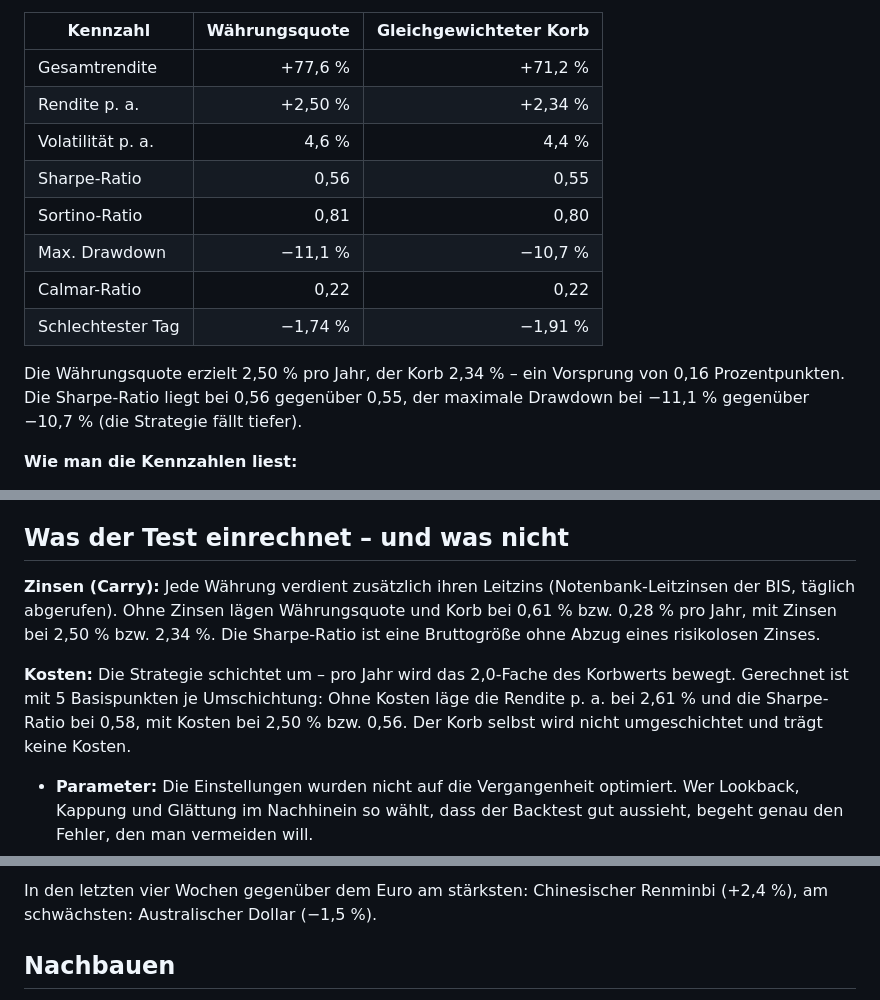
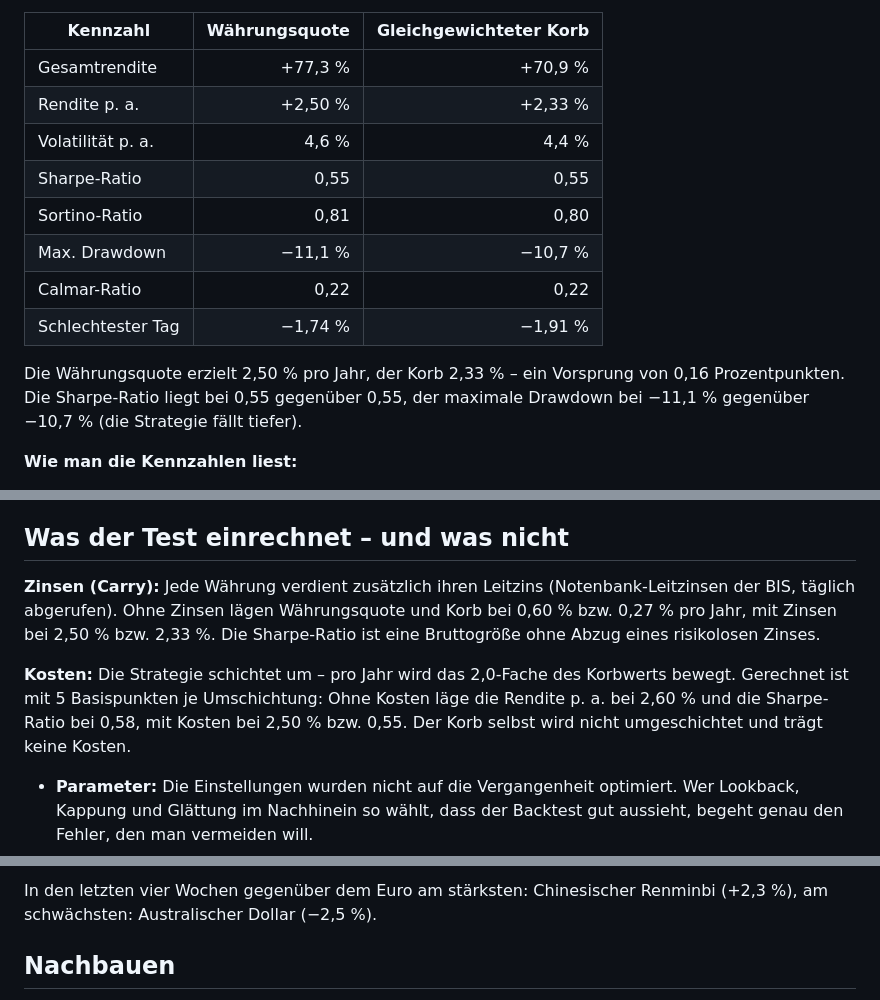
Before and after one commit to joshuamaier/fx-zscore-signal, a Markdown page: blog/waehrungsquote.md, 3 parts joined by grey strips. Rendered like a GitHub page.

Commit message:
Daily FX update 2026-11-19

```diff
--- a/blog/waehrungsquote.md
+++ b/blog/waehrungsquote.md
@@ -46,16 +46,16 @@ und Neuseeland-Dollar sowie Schwedischer und Norwegischer Krone. Vergleichsmaßs
 
 | Kennzahl | Währungsquote | Gleichgewichteter Korb |
 |---|---:|---:|
-| Gesamtrendite | +77,6 % | +71,2 % |
-| Rendite p. a. | +2,50 % | +2,34 % |
+| Gesamtrendite | +77,3 % | +70,9 % |
+| Rendite p. a. | +2,50 % | +2,33 % |
 | Volatilität p. a. | 4,6 % | 4,4 % |
-| Sharpe-Ratio | 0,56 | 0,55 |
+| Sharpe-Ratio | 0,55 | 0,55 |
 | Sortino-Ratio | 0,81 | 0,80 |
 | Max. Drawdown | −11,1 % | −10,7 % |
 | Calmar-Ratio | 0,22 | 0,22 |
 | Schlechtester Tag | −1,74 % | −1,91 % |
 
-Die Währungsquote erzielt 2,50 % pro Jahr, der Korb 2,34 % – ein Vorsprung von 0,16 Prozentpunkten. Die Sharpe-Ratio liegt bei 0,56 gegenüber 0,55, der maximale Drawdown bei −11,1 % gegenüber −10,7 % (die Strategie fällt tiefer).
+Die Währungsquote erzielt 2,50 % pro Jahr, der Korb 2,33 % – ein Vorsprung von 0,16 Prozentpunkten. Die Sharpe-Ratio liegt bei 0,55 gegenüber 0,55, der maximale Drawdown bei −11,1 % gegenüber −10,7 % (die Strategie fällt tiefer).
 
 **Wie man die Kennzahlen liest:**
 
@@ -67,9 +67,9 @@ Die Währungsquote erzielt 2,50 % pro Jahr, der Korb 2,34 % – ein Vorsprung vo
 
 ## Was der Test einrechnet – und was nicht
 
-**Zinsen (Carry):** Jede Währung verdient zusätzlich ihren Leitzins (Notenbank-Leitzinsen der BIS, täglich abgerufen). Ohne Zinsen lägen Währungsquote und Korb bei 0,61 % bzw. 0,28 % pro Jahr, mit Zinsen bei 2,50 % bzw. 2,34 %. Die Sharpe-Ratio ist eine Bruttogröße ohne Abzug eines risikolosen Zinses.
+**Zinsen (Carry):** Jede Währung verdient zusätzlich ihren Leitzins (Notenbank-Leitzinsen der BIS, täglich abgerufen). Ohne Zinsen lägen Währungsquote und Korb bei 0,60 % bzw. 0,27 % pro Jahr, mit Zinsen bei 2,50 % bzw. 2,33 %. Die Sharpe-Ratio ist eine Bruttogröße ohne Abzug eines risikolosen Zinses.
 
-**Kosten:** Die Strategie schichtet um – pro Jahr wird das 2,0-Fache des Korbwerts bewegt. Gerechnet ist mit 5 Basispunkten je Umschichtung: Ohne Kosten läge die Rendite p. a. bei 2,61 % und die Sharpe-Ratio bei 0,58, mit Kosten bei 2,50 % bzw. 0,56. Der Korb selbst wird nicht umgeschichtet und trägt keine Kosten.
+**Kosten:** Die Strategie schichtet um – pro Jahr wird das 2,0-Fache des Korbwerts bewegt. Gerechnet ist mit 5 Basispunkten je Umschichtung: Ohne Kosten läge die Rendite p. a. bei 2,60 % und die Sharpe-Ratio bei 0,58, mit Kosten bei 2,50 % bzw. 0,55. Der Korb selbst wird nicht umgeschichtet und trägt keine Kosten.
 
 - **Parameter:** Die Einstellungen wurden nicht auf die Vergangenheit optimiert. Wer Lookback, Kappung und
   Glättung im Nachhinein so wählt, dass der Backtest gut aussieht, begeht genau den Fehler, den man vermeiden will.
@@ -84,5 +84,5 @@ Am 18.11.2026 ist der Korb am stärksten in Neuseeland-Dollar (+9,8 pp), Japanis
 
-In den letzten vier Wochen gegenüber dem Euro am stärksten: Chinesischer Renminbi (+2,4 %), am schwächsten: Australischer Dollar (−1,5 %).
+In den letzten vier Wochen gegenüber dem Euro am stärksten: Chinesischer Renminbi (+2,3 %), am schwächsten: Australischer Dollar (−2,5 %).
 
 ## Nachbauen
 
```
Also changed, not shown: other parts of blog/waehrungsquote.md (+3 -3 lines), charts/fx_analysis.png, charts/fx_quote_backtest.png, charts/fx_quote_weights.png, 5 other files.
